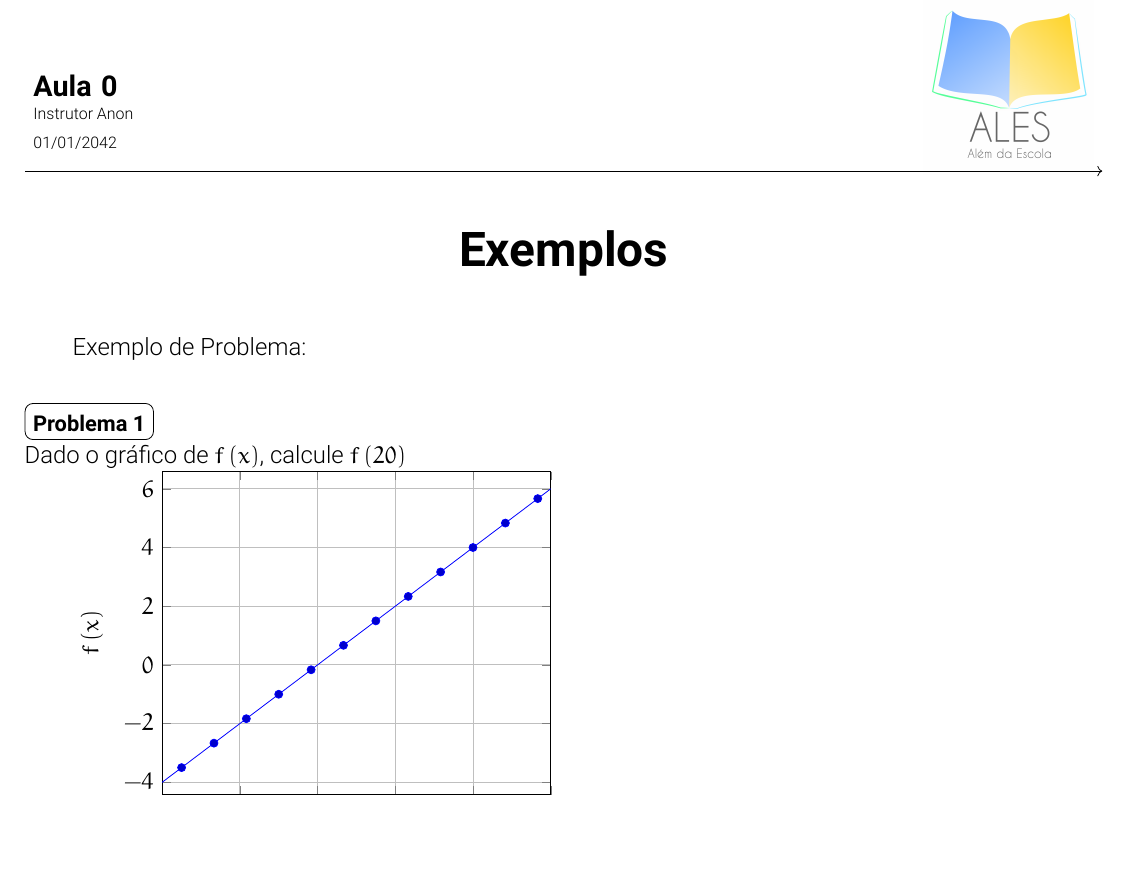
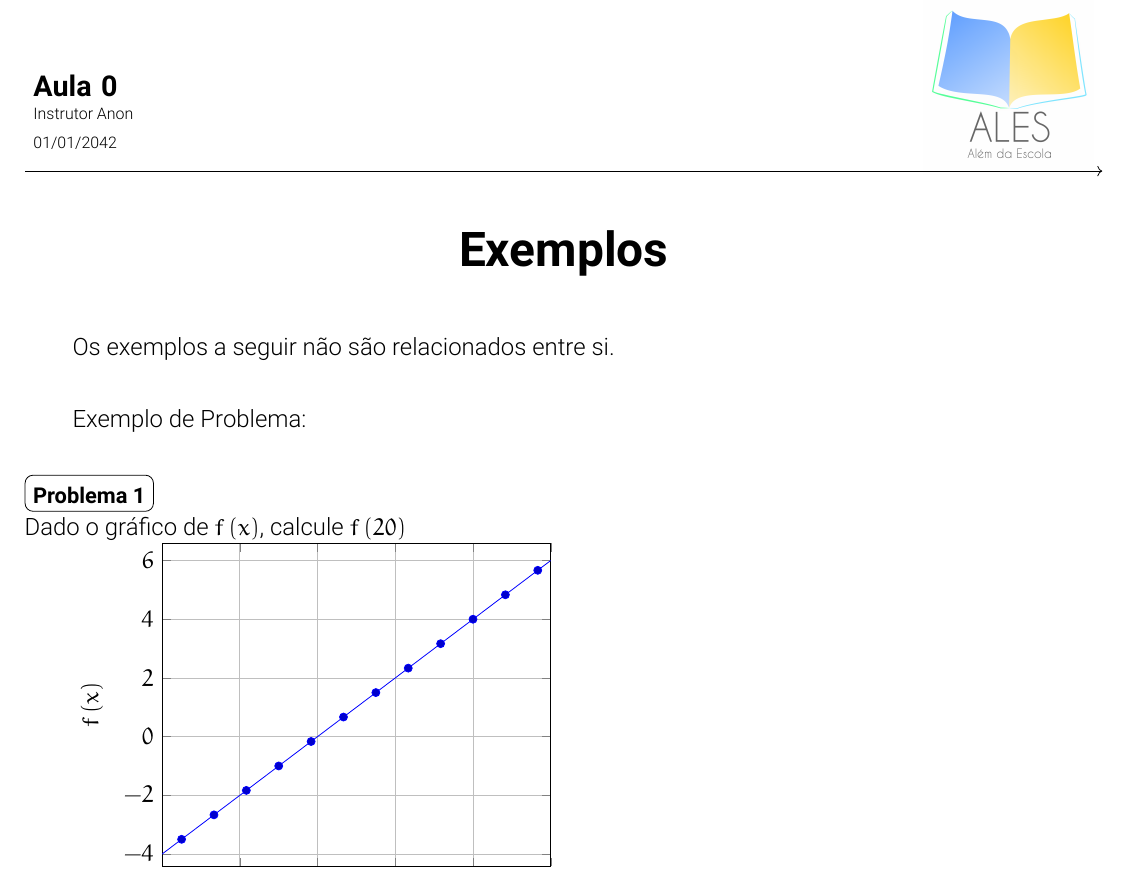
Before and after one commit to Maronato/AulasALES, a LaTeX document (Templates/exemplo.tex): part of page 1 of 2, cut so that both start at the same text. Compiled offline with XeLaTeX.

Commit message:
minor changes

```diff
--- a/Templates/exemplo.tex
+++ b/Templates/exemplo.tex
@@ -11,6 +11,8 @@
 % \begin{prob}
 %   ...
 % \end{prob}
+Os exemplos a seguir não são relacionados entre si.
+\\
 
 Exemplo de Problema:
 \begin{prob}
```
Also changed, not shown: Templates/exemplo.pdf, Templates/exemplo.tex (3 more changed lines).
